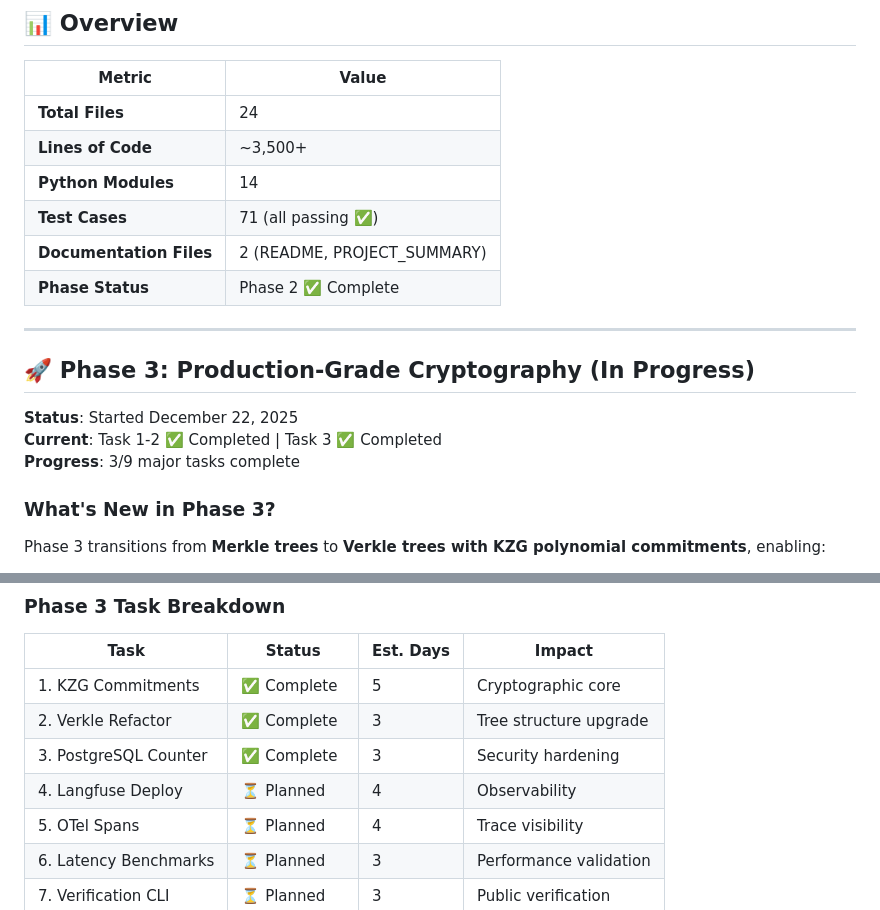
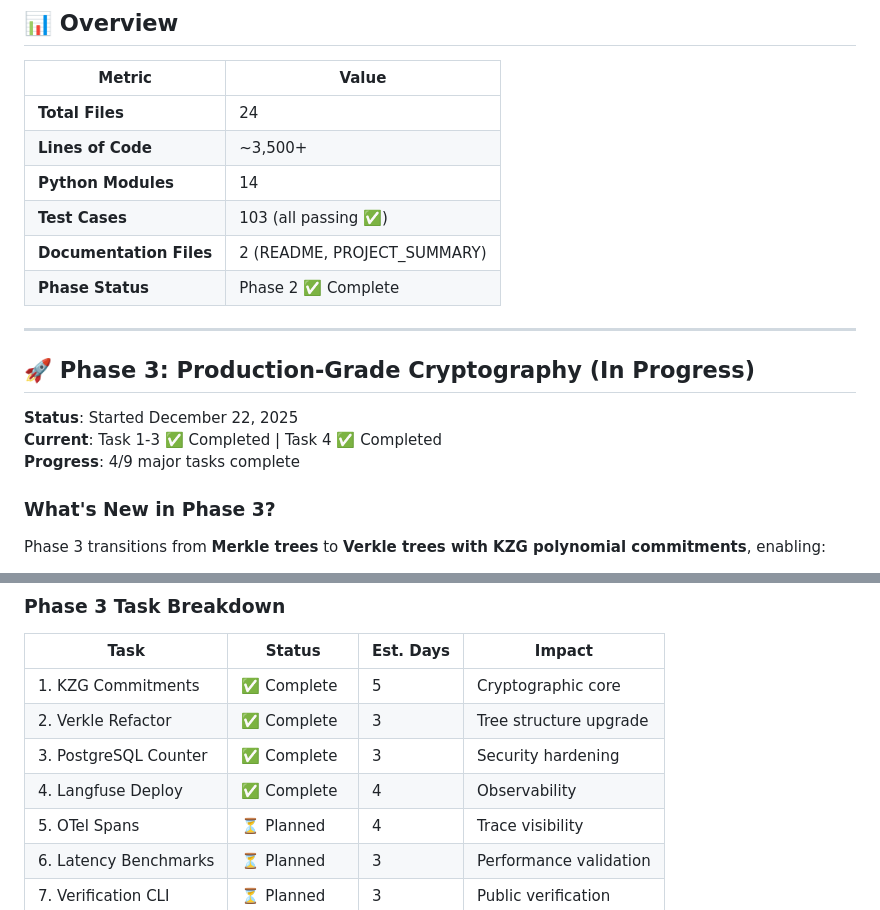
Before and after one commit to AndyO97/verifiable_ai_agent_server, a Markdown page: PROJECT_SUMMARY.md, 2 parts joined by grey strips. GitHub-like rendering.

```diff
--- a/PROJECT_SUMMARY.md
+++ b/PROJECT_SUMMARY.md
@@ -23,7 +23,7 @@
 | **Total Files** | 24 |
 | **Lines of Code** | ~3,500+ |
 | **Python Modules** | 14 |
-| **Test Cases** | 71 (all passing ✅) |
+| **Test Cases** | 103 (all passing ✅) |
 | **Documentation Files** | 2 (README, PROJECT_SUMMARY) |
 | **Phase Status** | Phase 2 ✅ Complete | Phase 3 🚀 In Progress - KZG Commitments Implemented |
 
@@ -32,8 +32,8 @@
 ## 🚀 Phase 3: Production-Grade Cryptography (In Progress)
 
 **Status**: Started December 22, 2025
-**Current**: Task 1-2 ✅ Completed | Task 3 ✅ Completed
-**Progress**: 3/9 major tasks complete
+**Current**: Task 1-3 ✅ Completed | Task 4 ✅ Completed
+**Progress**: 4/9 major tasks complete
 
 ### What's New in Phase 3?
 
@@ -50,7 +50,7 @@ Phase 3 transitions from **Merkle trees** to **Verkle trees with KZG polynomial
 | 1. KZG Commitments | ✅ Complete | 5 | Cryptographic core |
 | 2. Verkle Refactor | ✅ Complete | 3 | Tree structure upgrade |
 | 3. PostgreSQL Counter | ✅ Complete | 3 | Security hardening |
-| 4. Langfuse Deploy | ⏳ Planned | 4 | Observability |
+| 4. Langfuse Deploy | ✅ Complete | 4 | Observability |
 | 5. OTel Spans | ⏳ Planned | 4 | Trace visibility |
 | 6. Latency Benchmarks | ⏳ Planned | 3 | Performance validation |
 | 7. Verification CLI | ⏳ Planned | 3 | Public verification |
```
Also changed, not shown: other parts of PROJECT_SUMMARY.md (+59 -0 lines).
